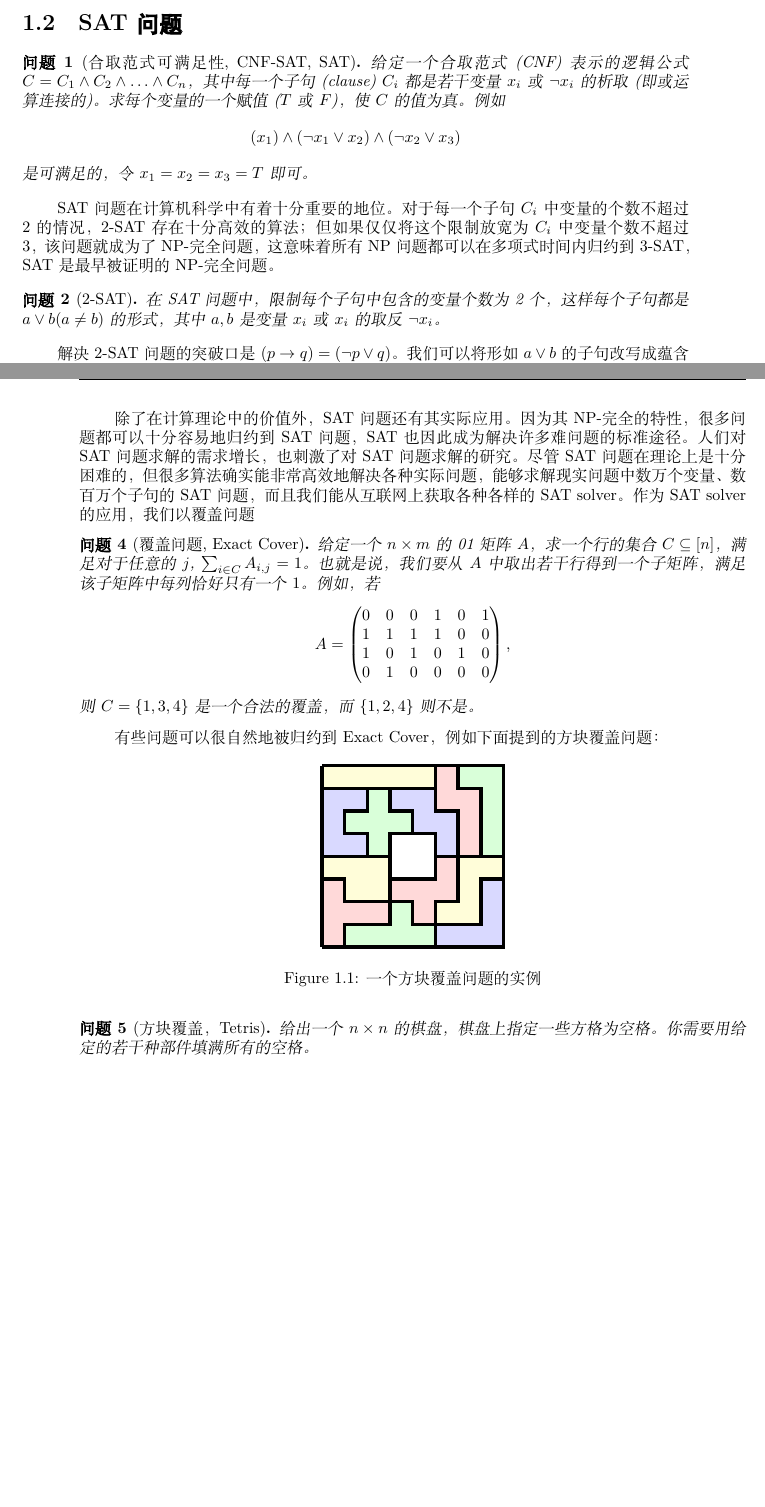
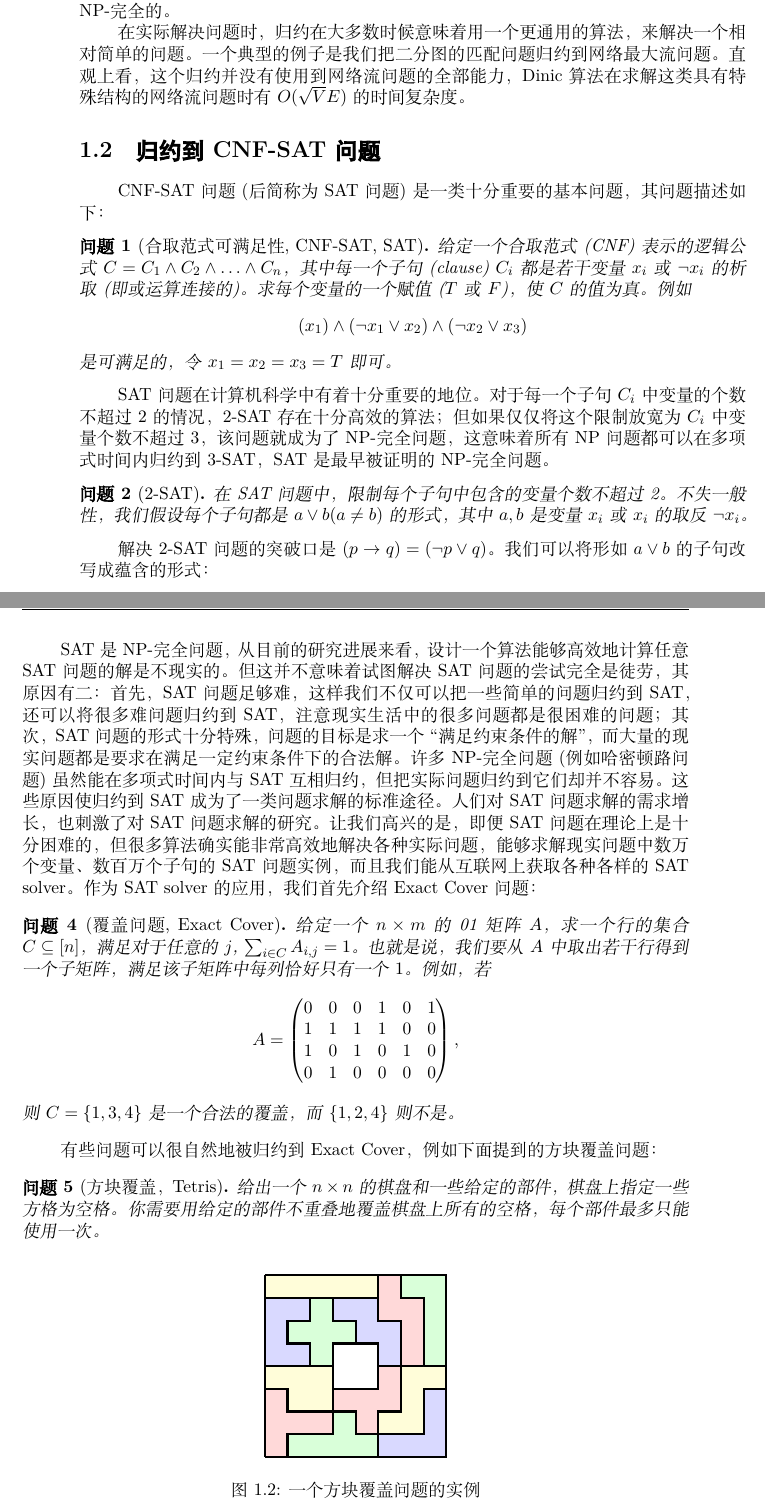
Before and after one commit to sivareddyg/ACMICPC-Lectures, a LaTeX book (book.tex, which reads format.tex, reduction/reduction.tex): two parts of pages 3 and 4 of 5 before the commit and two parts of pages 4 and 5 of 7 after it, joined at a grey line, cut so that both start at the same text, the shorter picture padded with empty space. Compiled offline with XeLaTeX; a missing font is replaced by an installed copy or a similar font.

Commit message:
refining reduction

```diff
--- a/book.tex
+++ b/book.tex
@@ -1,4 +1,4 @@
-\documentclass[9pt]{book}
+\documentclass[11pt]{book}
 \usepackage[a4paper]{geometry}
 
 \input{format.tex} % formatting template
--- a/format.tex
+++ b/format.tex
@@ -10,7 +10,7 @@
 \usepackage{listings}
 \usepackage{multicol}
 \usepackage{tikz}
-\usetikzlibrary{matrix}
+\usetikzlibrary{matrix,fit}
 % \XeTeXinputencoding "cp936"
 
 \setCJKfamilyfont{kai}{KaiTi_GB2312}
--- a/reduction/reduction.tex
+++ b/reduction/reduction.tex
@@ -17,4 +19,3 @@
 
 %区间询问。
 
-\section{SAT问题}
@@ -21,3 +51,13 @@
+我们就能得出``Clique问题至少和SAT问题一样难''的结论。如果存在这样的归约，Clique就是NP-完全的。
+
+在实际解决问题时，归约在大多数时候意味着用一个更通用的算法，来解决一个相对简单的问题。
+一个典型的例子是我们把二分图的匹配问题归约到网络最大流问题。直观上看，这个归约并没有使用到网络流问题的全部能力，
+Dinic算法在求解这类具有特殊结构的网络流问题时有$O(\sqrt{V} E)$的时间复杂度。
+
+
+\section{归约到CNF-SAT问题}
+
+CNF-SAT问题(后简称为SAT问题)是一类十分重要的基本问题，其问题描述如下：
 
 \begin{prob}[合取范式可满足性, CNF-SAT, SAT]
  给定一个合取范式(CNF)表示的逻辑公式$C = C_1 \land C_2 \land \ldots \land C_n$，其中每一个子句(clause) $C_i$都是
@@ -31,7 +71,7 @@ SAT问题在计算机科学中有着十分重要的地位。对于每一个子
 3-SAT，SAT是最早被证明的NP-完全问题。
 
 \begin{prob}[2-SAT]
- 在SAT问题中，限制每个子句中包含的变量个数为2个，这样每个子句都是$a\lor b (a \neq b)$的形式，其中$a, b$是变量$x_i$或$x_i$的取反$\neg x_i$。
+ 在SAT问题中，限制每个子句中包含的变量个数不超过2。不失一般性，我们假设每个子句都是$a\lor b (a \neq b)$的形式，其中$a, b$是变量$x_i$或$x_i$的取反$\neg x_i$。
 \end{prob}
 
 解决2-SAT问题的突破口是$(p\to q) = (\neg p \lor q)$。
@@ -46,11 +86,14 @@ SAT问题包含了逻辑上的约束关系，因此应用十分广泛，例如
  其中$\oplus$为按位异或运算。
 \end{prob}
 
-除了在计算理论中的价值外，SAT问题还有其实际应用。因为其NP-完全的特性，很多问题都可以十分容易地归约到SAT问题，
-SAT也因此成为解决许多难问题的标准途径。
-人们对SAT问题求解的需求增长，也刺激了对SAT问题求解的研究。尽管SAT问题在理论上是十分困难的，但很多算法确实能非常高效地解决各种实际问题，
-能够求解现实问题中数万个变量、数百万个子句的SAT问题，而且我们能从互联网上获取各种各样的SAT solver。
-作为SAT solver的应用，我们以覆盖问题
+SAT是NP-完全问题，从目前的研究进展来看，设计一个算法能够高效地计算任意SAT问题的解是不现实的。但这并不意味着试图解决SAT问题的尝试完全是徒劳，其原因有二：
+首先，SAT问题足够难，这样我们不仅可以把一些简单的问题归约到SAT，还可以将很多难问题归约到SAT，注意现实生活中的很多问题都是很困难的问题；
+其次，SAT问题的形式十分特殊，问题的目标是求一个``满足约束条件的解''，而大量的现实问题都是要求在满足一定约束条件下的合法解。
+许多NP-完全问题(例如哈密顿路问题)虽然能在多项式时间内与SAT互相归约，但把实际问题归约到它们却并不容易。
+这些原因使归约到SAT成为了一类问题求解的标准途径。人们对SAT问题求解的需求增长，也刺激了对SAT问题求解的研究。
+让我们高兴的是，即便SAT问题在理论上是十分困难的，但很多算法确实能非常高效地解决各种实际问题，
+能够求解现实问题中数万个变量、数百万个子句的SAT问题实例，而且我们能从互联网上获取各种各样的SAT solver。
+作为SAT solver的应用，我们首先介绍Exact Cover问题：
 
 \begin{prob}[覆盖问题, Exact Cover]
  给定一个$n\times m$的01矩阵$A$，求一个行的集合$C\subseteq[n]$，满足对于任意的$j$,
@@ -72,32 +115,32 @@ SAT也因此成为解决许多难问题的标准途径。
 
 有些问题可以很自然地被归约到Exact Cover，例如下面提到的方块覆盖问题：
 
+\begin{prob}[方块覆盖，Tetris]
+给出一个$n\times n$的棋盘和一些给定的部件，棋盘上指定一些方格为空格。你需要用给定的部件不重叠地覆盖棋盘上所有的空格，每个部件最多只能使用一次。
+\end{prob}
+
 \begin{figure}[h]
  \center
  \begin{tikzpicture}[scale = 0.5]
   \draw[help lines] (0, 0) grid (8, 8);
-  \draw[line width=0.75mm, fill=red!15] (0, 0) -- (1, 0) -- (1, 1) -- (3, 1) -- (3, 2) -- (1, 2) -- (1, 3) -- (0, 3) -- (0, 0);
-  \draw[line width=0.75mm, fill=green!15] (1, 0) -- (5, 0) -- (5, 1) -- (4, 1) -- (4, 2) -- (3, 2) -- (3, 1) -- (1, 1) -- (1, 0);
-  \draw[line width=0.75mm, fill=blue!15] (5, 0) -- (8, 0) -- (8, 3) -- (7, 3) -- (7, 1) -- (5, 1) -- (5, 0);
-  \draw[line width=0.75mm, fill=yellow!15] (0, 3) -- (1, 3) -- (1, 2) -- (3, 2) -- (3, 4) -- (0, 4) -- (0, 3);
-  \draw[line width=0.75mm, fill=red!15] (3, 2) -- (4, 2) -- (4, 1) -- (5, 1) -- (5, 2) -- (6, 2) -- (6, 4) -- (5, 4) -- (5, 3) -- (3, 3) -- (3, 2);
-  \draw[line width=0.75mm, fill=yellow!15] (5, 1) -- (7, 1) -- (7, 3) -- (8, 3) -- (8, 4) -- (6, 4) -- (6, 2) -- (5, 2) -- (5, 1);
-  \draw[line width=0.75mm, fill=blue!15] (0, 4) -- (2, 4) -- (2, 5) -- (1, 5) -- (1, 6) -- (2, 6) -- (2, 7) -- (0, 7) -- (0, 4);
-  \draw[line width=0.75mm, fill=green!15] (2, 4) -- (3, 4) -- (3, 5) -- (4, 5) -- (4, 6) -- (3, 6) -- (3, 7) -- (2, 7) -- (2, 6) -- (1, 6) -- (1, 5) -- (2, 5) -- (2, 4);
-  \draw[line width=0.75mm, fill=blue!15] (3, 6) -- (4, 6) -- (4, 5) -- (5, 5) -- (5, 4) -- (6, 4) -- (6, 6) -- (5, 6) -- (5, 7) -- (3, 7) -- (3, 6);
-  \draw[line width=0.75mm, fill=red!15] (5, 6) -- (6, 6) -- (6, 4) -- (7, 4) -- (7, 7) -- (6, 7) -- (6, 8) -- (5, 8) -- (5, 6);
-  \draw[line width=0.75mm, fill=green!15] (7, 4) -- (8, 4) -- (8, 8) -- (6, 8) -- (6, 7) -- (7, 7) -- (7, 4);
-  \draw[line width=0.75mm, fill=yellow!15] (0, 8) -- (5, 8) -- (5, 7) -- (0, 7) -- (0, 8);
-  \draw[line width=0.75mm, fill=gray!0] (3, 3) -- (3, 5) -- (5, 5) -- (5, 3) -- (3, 3);
+  \draw[line width=0.5mm, fill=red!15] (0, 0) -- (1, 0) -- (1, 1) -- (3, 1) -- (3, 2) -- (1, 2) -- (1, 3) -- (0, 3) -- (0, 0);
+  \draw[line width=0.5mm, fill=green!15] (1, 0) -- (5, 0) -- (5, 1) -- (4, 1) -- (4, 2) -- (3, 2) -- (3, 1) -- (1, 1) -- (1, 0);
+  \draw[line width=0.5mm, fill=blue!15] (5, 0) -- (8, 0) -- (8, 3) -- (7, 3) -- (7, 1) -- (5, 1) -- (5, 0);
+  \draw[line width=0.5mm, fill=yellow!15] (0, 3) -- (1, 3) -- (1, 2) -- (3, 2) -- (3, 4) -- (0, 4) -- (0, 3);
+  \draw[line width=0.5mm, fill=red!15] (3, 2) -- (4, 2) -- (4, 1) -- (5, 1) -- (5, 2) -- (6, 2) -- (6, 4) -- (5, 4) -- (5, 3) -- (3, 3) -- (3, 2);
+  \draw[line width=0.5mm, fill=yellow!15] (5, 1) -- (7, 1) -- (7, 3) -- (8, 3) -- (8, 4) -- (6, 4) -- (6, 2) -- (5, 2) -- (5, 1);
+  \draw[line width=0.5mm, fill=blue!15] (0, 4) -- (2, 4) -- (2, 5) -- (1, 5) -- (1, 6) -- (2, 6) -- (2, 7) -- (0, 7) -- (0, 4);
+  \draw[line width=0.5mm, fill=green!15] (2, 4) -- (3, 4) -- (3, 5) -- (4, 5) -- (4, 6) -- (3, 6) -- (3, 7) -- (2, 7) -- (2, 6) -- (1, 6) -- (1, 5) -- (2, 5) -- (2, 4);
+  \draw[line width=0.5mm, fill=blue!15] (3, 6) -- (4, 6) -- (4, 5) -- (5, 5) -- (5, 4) -- (6, 4) -- (6, 6) -- (5, 6) -- (5, 7) -- (3, 7) -- (3, 6);
+  \draw[line width=0.5mm, fill=red!15] (5, 6) -- (6, 6) -- (6, 4) -- (7, 4) -- (7, 7) -- (6, 7) -- (6, 8) -- (5, 8) -- (5, 6);
+  \draw[line width=0.5mm, fill=green!15] (7, 4) -- (8, 4) -- (8, 8) -- (6, 8) -- (6, 7) -- (7, 7) -- (7, 4);
+  \draw[line width=0.5mm, fill=yellow!15] (0, 8) -- (5, 8) -- (5, 7) -- (0, 7) -- (0, 8);
+  \draw[line width=0.5mm, fill=gray!0] (3, 3) -- (3, 5) -- (5, 5) -- (5, 3) -- (3, 3);
  \end{tikzpicture}
 
  \caption{一个方块覆盖问题的实例}
  \label{fig:tetris}
 \end{figure}
-
-\begin{prob}[方块覆盖，Tetris]
-给出一个$n\times n$的棋盘，棋盘上指定一些方格为空格。你需要用给定的若干种部件填满所有的空格。
-\end{prob}
 
 Exact Cover是一个NP-完全问题，使用Dancing Links数据结构的搜索配合一些启发策略是解决Exact Cover问题的通常手段。
 为了充分利用SAT solver，我们现在将Exact Cover归约到SAT：我们为矩阵的每一行设置一个变量$x_i$，当$x_i=T$时，我们希望$i\in C$，相反当$x_i=F$时，$i\notin C$。
```
Also changed, not shown: format.tex (14 more changed lines), reduction/reduction.tex (39 more changed lines).
